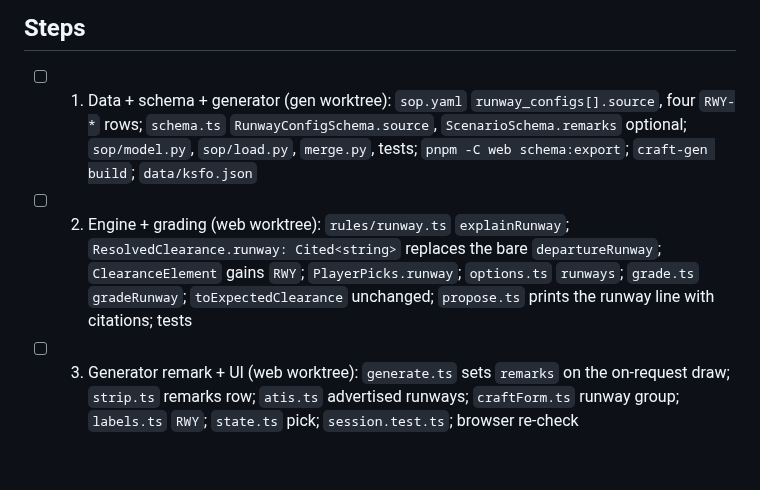
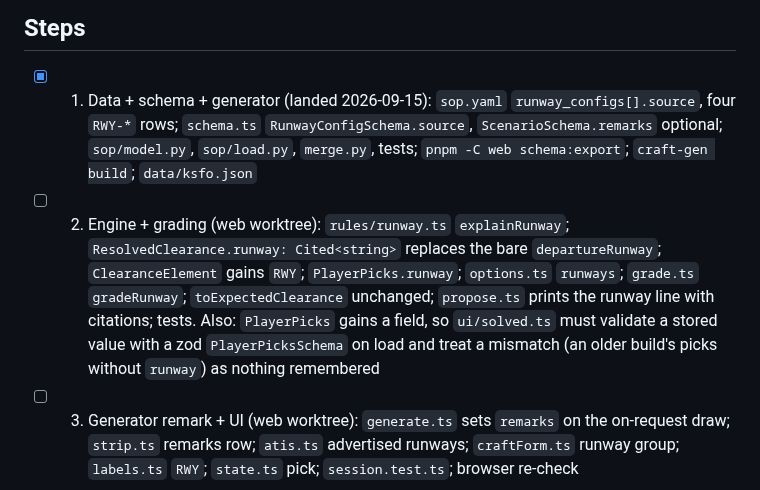
Before and after one commit to leftos/craft-tester, a Markdown page: docs/plans/runway-element.md, the part around the change. Rendered like a GitHub page; blank space fills up the shorter version.

Commit message:
docs: runway-element step 1 landed; stored picks need validation
Co-Authored-By: Claude Fable 5.1 <noreply@anthropic.com>

```diff
--- a/docs/plans/runway-element.md
+++ b/docs/plans/runway-element.md
@@ -39,13 +39,15 @@ below).
 
 ## Steps
 
-- [ ] 1. Data + schema + generator (gen worktree): `sop.yaml` `runway_configs[].source`, four `RWY-*`
+- [x] 1. Data + schema + generator (landed 2026-09-15): `sop.yaml` `runway_configs[].source`, four `RWY-*`
   rows; `schema.ts` `RunwayConfigSchema.source`, `ScenarioSchema.remarks` optional; `sop/model.py`,
   `sop/load.py`, `merge.py`, tests; `pnpm -C web schema:export`; `craft-gen build`; `data/ksfo.json`
 - [ ] 2. Engine + grading (web worktree): `rules/runway.ts` `explainRunway`; `ResolvedClearance.runway:
   Cited<string>` replaces the bare `departureRunway`; `ClearanceElement` gains `RWY`; `PlayerPicks.runway`;
   `options.ts` `runways`; `grade.ts` `gradeRunway`; `toExpectedClearance` unchanged; `propose.ts` prints
-  the runway line with citations; tests
+  the runway line with citations; tests. Also: `PlayerPicks` gains a field, so `ui/solved.ts` must
+  validate a stored value with a zod `PlayerPicksSchema` on load and treat a mismatch (an older build's
+  picks without `runway`) as nothing remembered
 - [ ] 3. Generator remark + UI (web worktree): `generate.ts` sets `remarks` on the on-request draw;
   `strip.ts` remarks row; `atis.ts` advertised runways; `craftForm.ts` runway group; `labels.ts` `RWY`;
   `state.ts` pick; `session.test.ts`; browser re-check
```
